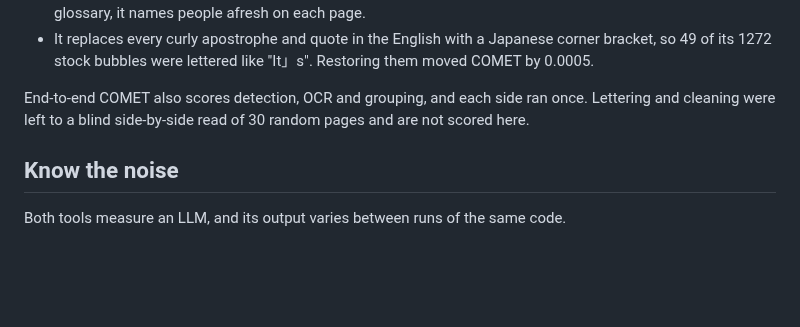
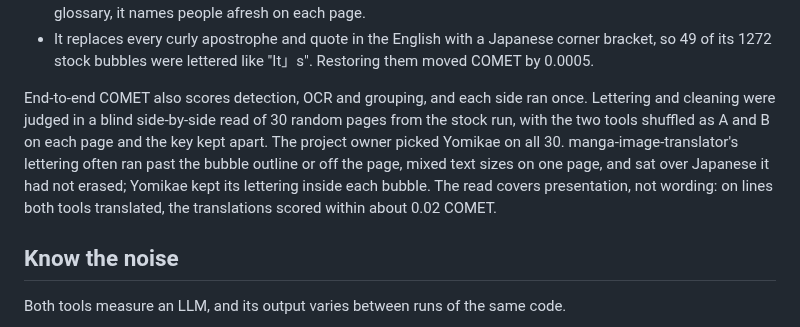
Before and after one commit to gravewhisper/yomikae, a Markdown page: docs/benchmarks.md, the part around the change. GitHub-like rendering; blank space fills up the shorter version.

Commit message:
docs(bench): record the blind read of the head-to-head, Yomikae picked on all 30 pages

```diff
--- a/docs/benchmarks.md
+++ b/docs/benchmarks.md
@@ -129,7 +129,7 @@ Each tool's output boxes were matched to the reference lines by overlap (30% of
 - Its 48px OCR drops dakuten and cuts lines short, which is most of why it does worst on boureisougi. With no glossary, it names people afresh on each page.
 - It replaces every curly apostrophe and quote in the English with a Japanese corner bracket, so 49 of its 1272 stock bubbles were lettered like "It」s". Restoring them moved COMET by 0.0005.
 
-End-to-end COMET also scores detection, OCR and grouping, and each side ran once. Lettering and cleaning were left to a blind side-by-side read of 30 random pages and are not scored here.
+End-to-end COMET also scores detection, OCR and grouping, and each side ran once. Lettering and cleaning were judged in a blind side-by-side read of 30 random pages from the stock run, with the two tools shuffled as A and B on each page and the key kept apart. The project owner picked Yomikae on all 30. manga-image-translator's lettering often ran past the bubble outline or off the page, mixed text sizes on one page, and sat over Japanese it had not erased; Yomikae kept its lettering inside each bubble. The read covers presentation, not wording: on lines both tools translated, the translations scored within about 0.02 COMET.
 
 ## Know the noise
 
```
